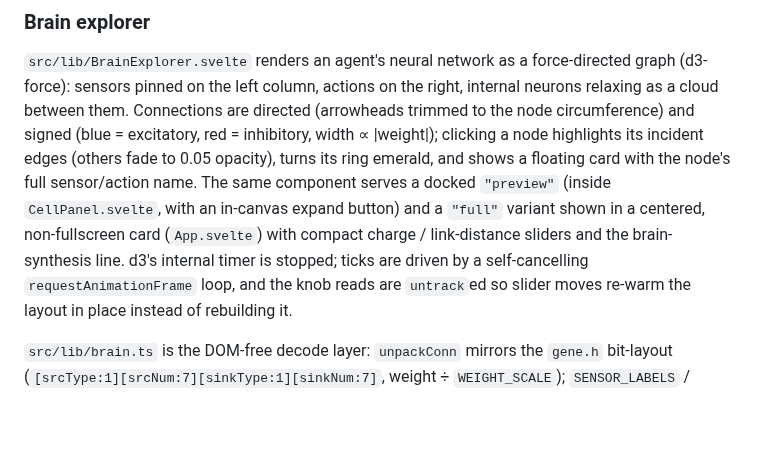
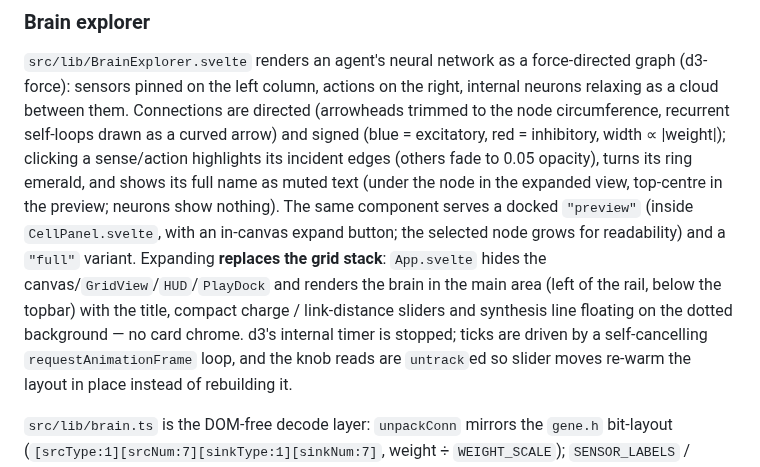
Before and after one commit to Meuna/biosim4-gpu, a Markdown page: docs/architecture.md, the part around the change. Rendered like a GitHub page; blank space fills up the shorter version.

Commit message:
gh-74: document brain explorer follow-up changes
Co-Authored-By: Claude Opus 4.8 <noreply@anthropic.com>

```diff
--- a/docs/architecture.md
+++ b/docs/architecture.md
@@ -355,15 +355,19 @@ import so Vite does not attempt to rebundle the pre-built Emscripten output.
 `src/lib/BrainExplorer.svelte` renders an agent's neural network as a
 force-directed graph (d3-force): sensors pinned on the left column, actions on
 the right, internal neurons relaxing as a cloud between them. Connections are
-directed (arrowheads trimmed to the node circumference) and signed (blue =
-excitatory, red = inhibitory, width ∝ |weight|); clicking a node highlights its
-incident edges (others fade to 0.05 opacity), turns its ring emerald, and shows
-a floating card with the node's full sensor/action name. The same component
-serves a docked `"preview"` (inside `CellPanel.svelte`, with an in-canvas expand
-button) and a `"full"` variant shown in a centered, non-fullscreen card
-(`App.svelte`) with compact charge / link-distance sliders and the
-brain-synthesis line. d3's internal timer is stopped; ticks are driven by a
-self-cancelling `requestAnimationFrame` loop, and the knob reads are `untrack`ed
+directed (arrowheads trimmed to the node circumference, recurrent self-loops
+drawn as a curved arrow) and signed (blue = excitatory, red = inhibitory, width
+∝ |weight|); clicking a sense/action highlights its incident edges (others fade
+to 0.05 opacity), turns its ring emerald, and shows its full name as muted text
+(under the node in the expanded view, top-centre in the preview; neurons show
+nothing). The same component serves a docked `"preview"` (inside
+`CellPanel.svelte`, with an in-canvas expand button; the selected node grows for
+readability) and a `"full"` variant. Expanding **replaces the grid stack**:
+`App.svelte` hides the canvas/`GridView`/`HUD`/`PlayDock` and renders the brain
+in the main area (left of the rail, below the topbar) with the title, compact
+charge / link-distance sliders and synthesis line floating on the dotted
+background — no card chrome. d3's internal timer is stopped; ticks are driven by
+a self-cancelling `requestAnimationFrame` loop, and the knob reads are `untrack`ed
 so slider moves re-warm the layout in place instead of rebuilding it.
 
 `src/lib/brain.ts` is the DOM-free decode layer: `unpackConn` mirrors the
```
Also changed, not shown: CHANGELOG.md (+6 -5 lines).
